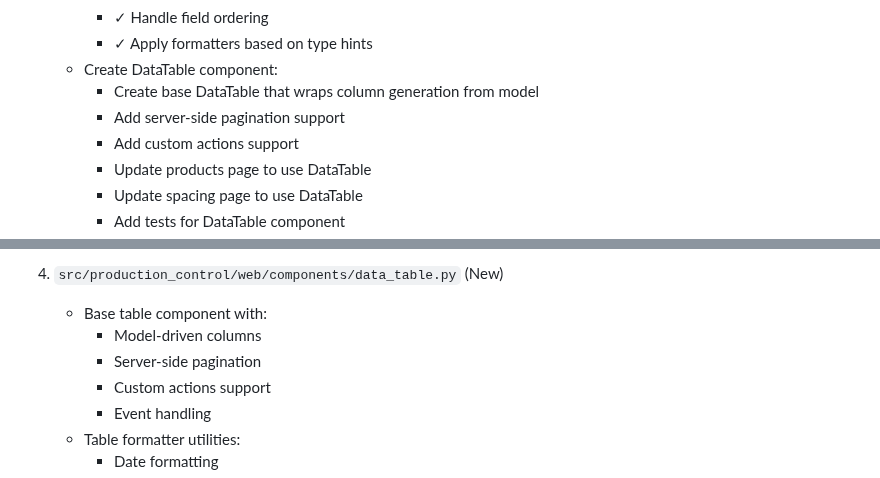
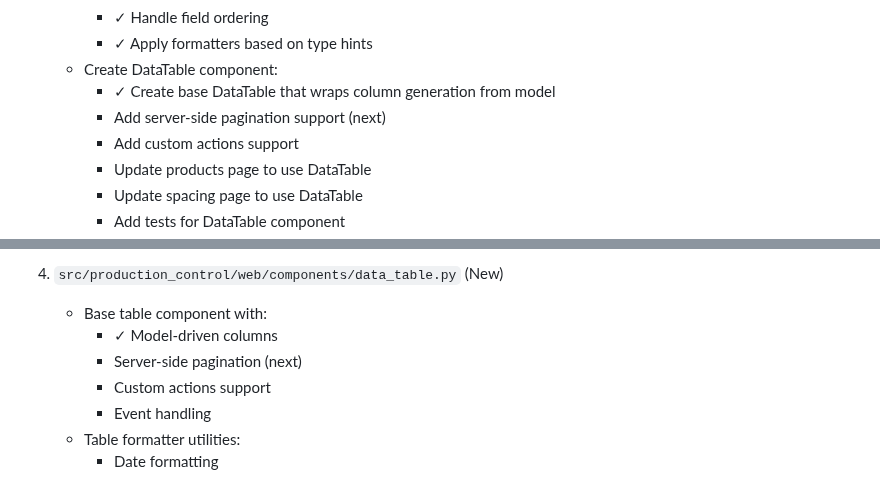
Before and after one commit to serraict/wetering-production-control, a Markdown page: work/doing.md, 2 parts joined by grey strips. Drawn GitHub-style.

Commit message:
docs: mark base DataTable as done
- Mark column generation step as completed
- Highlight server-side pagination as next step

```diff
--- a/work/doing.md
+++ b/work/doing.md
@@ -36,8 +36,8 @@ Implementation steps:
      - ✓ Handle field ordering
      - ✓ Apply formatters based on type hints
    - Create DataTable component:
-     - Create base DataTable that wraps column generation from model
-     - Add server-side pagination support
+     - ✓ Create base DataTable that wraps column generation from model
+     - Add server-side pagination support (next)
      - Add custom actions support
      - Update products page to use DataTable
      - Update spacing page to use DataTable
@@ -124,8 +124,8 @@ graph TD
 
 4. `src/production_control/web/components/data_table.py` (New)
    - Base table component with:
-     - Model-driven columns
-     - Server-side pagination
+     - ✓ Model-driven columns
+     - Server-side pagination (next)
      - Custom actions support
      - Event handling
    - Table formatter utilities:
```
